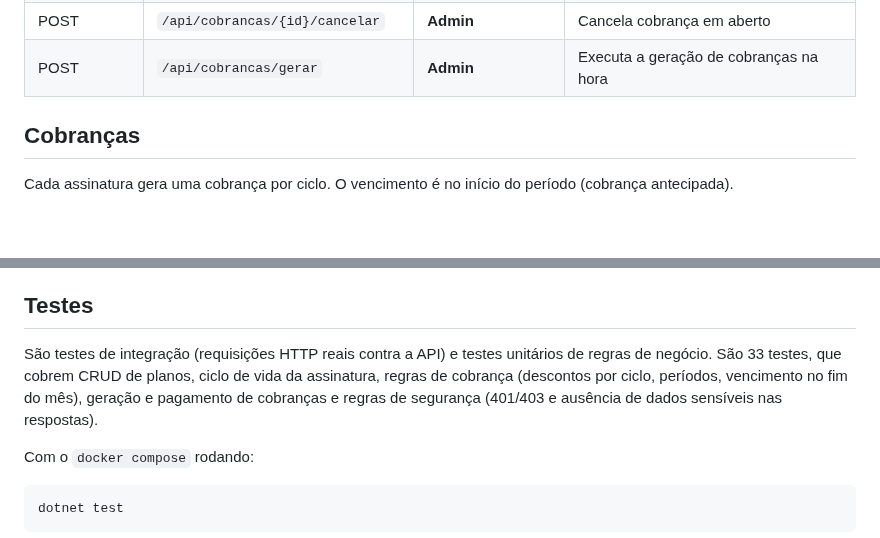
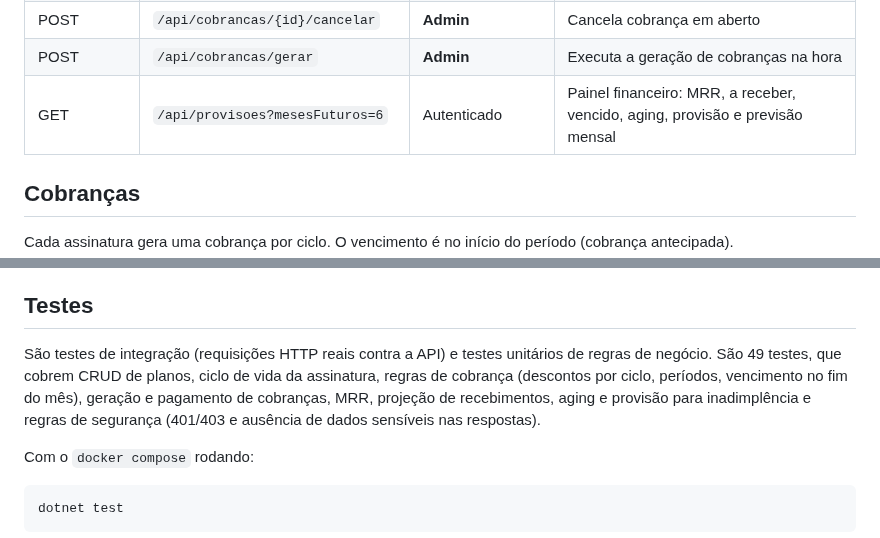
Before and after one commit to jessicaccl/gerenciamento-de-assinaturas-backend, a Markdown page: README.md, 2 parts joined by grey strips. GitHub-like rendering; blank space fills up the shorter version.

```diff
--- a/README.md
+++ b/README.md
@@ -91,6 +91,7 @@ db/init.sql               # Estrutura do banco + dados de demonstração
 | POST | `/api/cobrancas/{id}/pagamento` | Autenticado | Registra pagamento de cobrança pendente ou vencida |
 | POST | `/api/cobrancas/{id}/cancelar` | **Admin** | Cancela cobrança em aberto |
 | POST | `/api/cobrancas/gerar` | **Admin** | Executa a geração de cobranças na hora |
+| GET | `/api/provisoes?mesesFuturos=6` | Autenticado | Painel financeiro: MRR, a receber, vencido, aging, provisão e previsão mensal |
 
 ## Cobranças
 
@@ -135,7 +154,7 @@ Os consumidores tentam reconectar automaticamente enquanto o broker não está d
 
 ## Testes
 
-São testes de integração (requisições HTTP reais contra a API) e testes unitários de regras de negócio. São 33 testes, que cobrem CRUD de planos, ciclo de vida da assinatura, regras de cobrança (descontos por ciclo, períodos, vencimento no fim do mês), geração e pagamento de cobranças e regras de segurança (401/403 e ausência de dados sensíveis nas respostas).
+São testes de integração (requisições HTTP reais contra a API) e testes unitários de regras de negócio. São 49 testes, que cobrem CRUD de planos, ciclo de vida da assinatura, regras de cobrança (descontos por ciclo, períodos, vencimento no fim do mês), geração e pagamento de cobranças, MRR, projeção de recebimentos, aging e provisão para inadimplência e regras de segurança (401/403 e ausência de dados sensíveis nas respostas).
 
 Com o `docker compose` rodando:
 
```
Also changed, not shown: other parts of README.md (+18 -0 lines), docs/screenshots/swagger.png, 6 other files.
